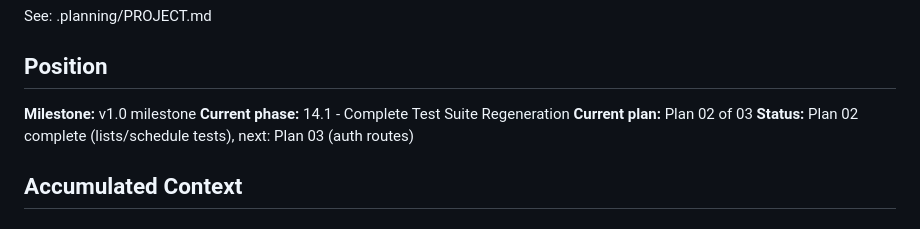
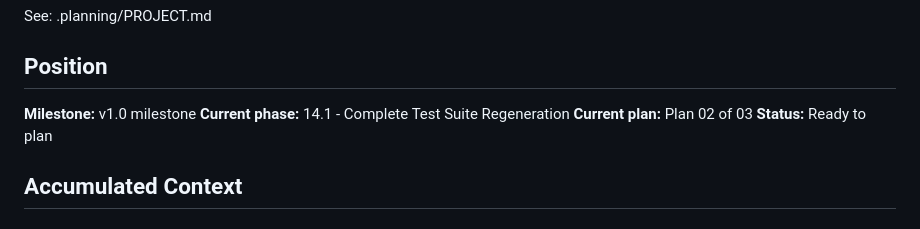
Before and after one commit to fisherd80/Listarr, a Markdown page: .planning/STATE.md, the part around the change. Drawn GitHub-style.

Commit message:
docs(phase-14.1): complete phase execution
596 tests pass with zero failures. All route test files regenerated.

Co-Authored-By: Claude Opus 4.6 <noreply@anthropic.com>

```diff
--- a/.planning/STATE.md
+++ b/.planning/STATE.md
@@ -9,7 +9,7 @@ See: .planning/PROJECT.md
 **Milestone:** v1.0 milestone
 **Current phase:** 14.1 - Complete Test Suite Regeneration
 **Current plan:** Plan 02 of 03
-**Status:** Plan 02 complete (lists/schedule tests), next: Plan 03 (auth routes)
+**Status:** Ready to plan
 
 ## Accumulated Context
 
```
Also changed, not shown: 1 other file.
